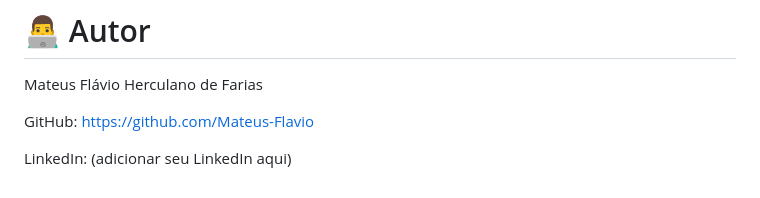
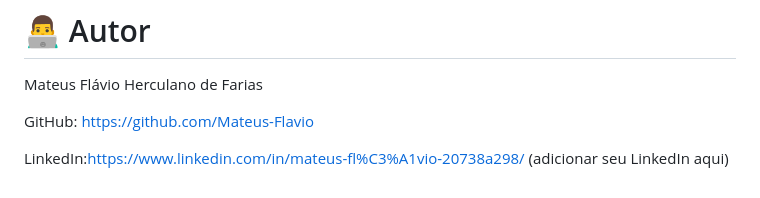
Before and after one commit to Mateus-Flavio/ScreenMatch-Microservices, a Markdown page: README.md, the part around the change. Rendered like a GitHub page.

```diff
--- a/README.md
+++ b/README.md
@@ -253,5 +253,5 @@ Mateus Flávio Herculano de Farias
 GitHub:
 https://github.com/Mateus-Flavio
 
-LinkedIn:
+LinkedIn:https://www.linkedin.com/in/mateus-fl%C3%A1vio-20738a298/
 (adicionar seu LinkedIn aqui)
```
